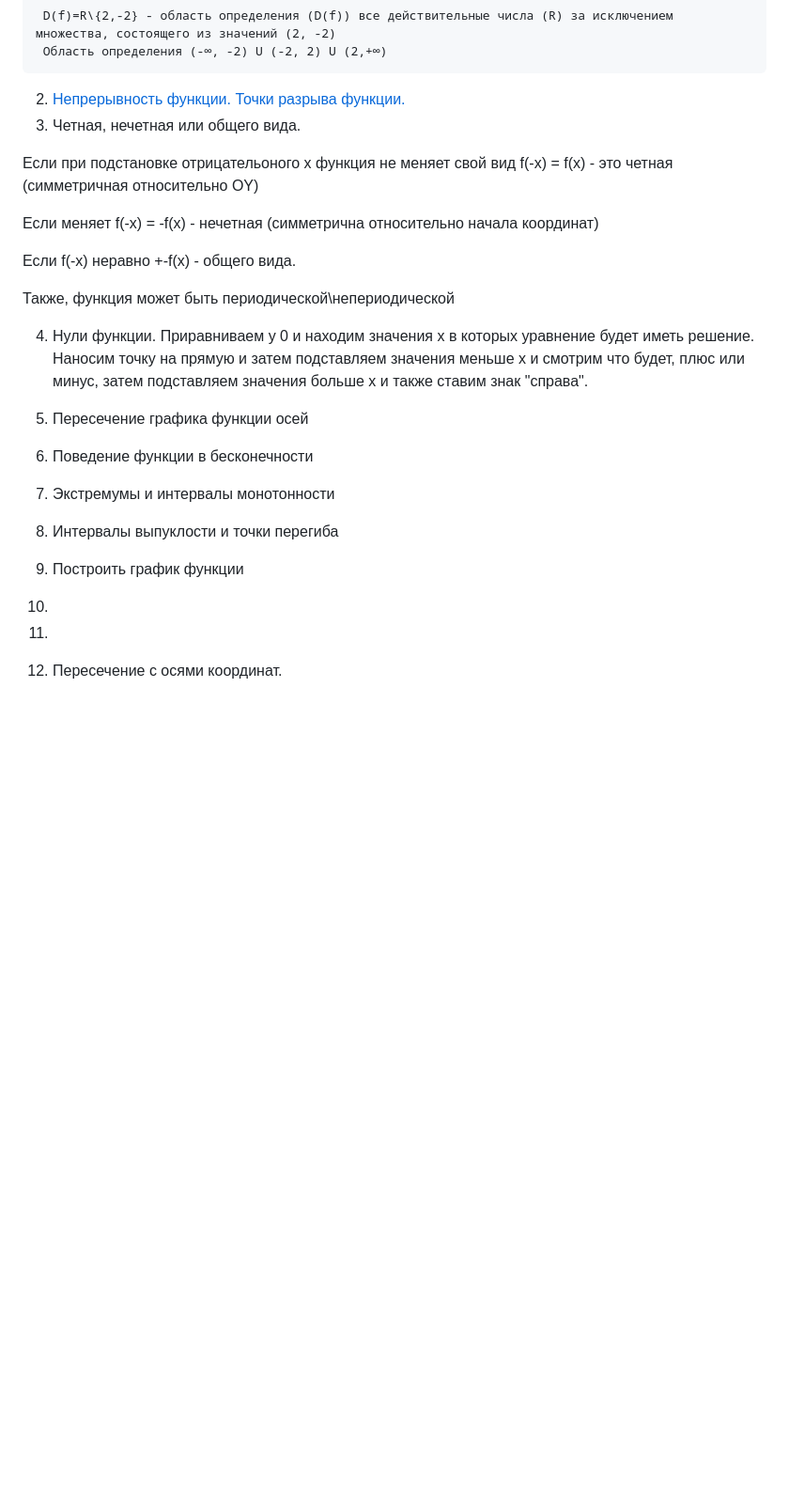
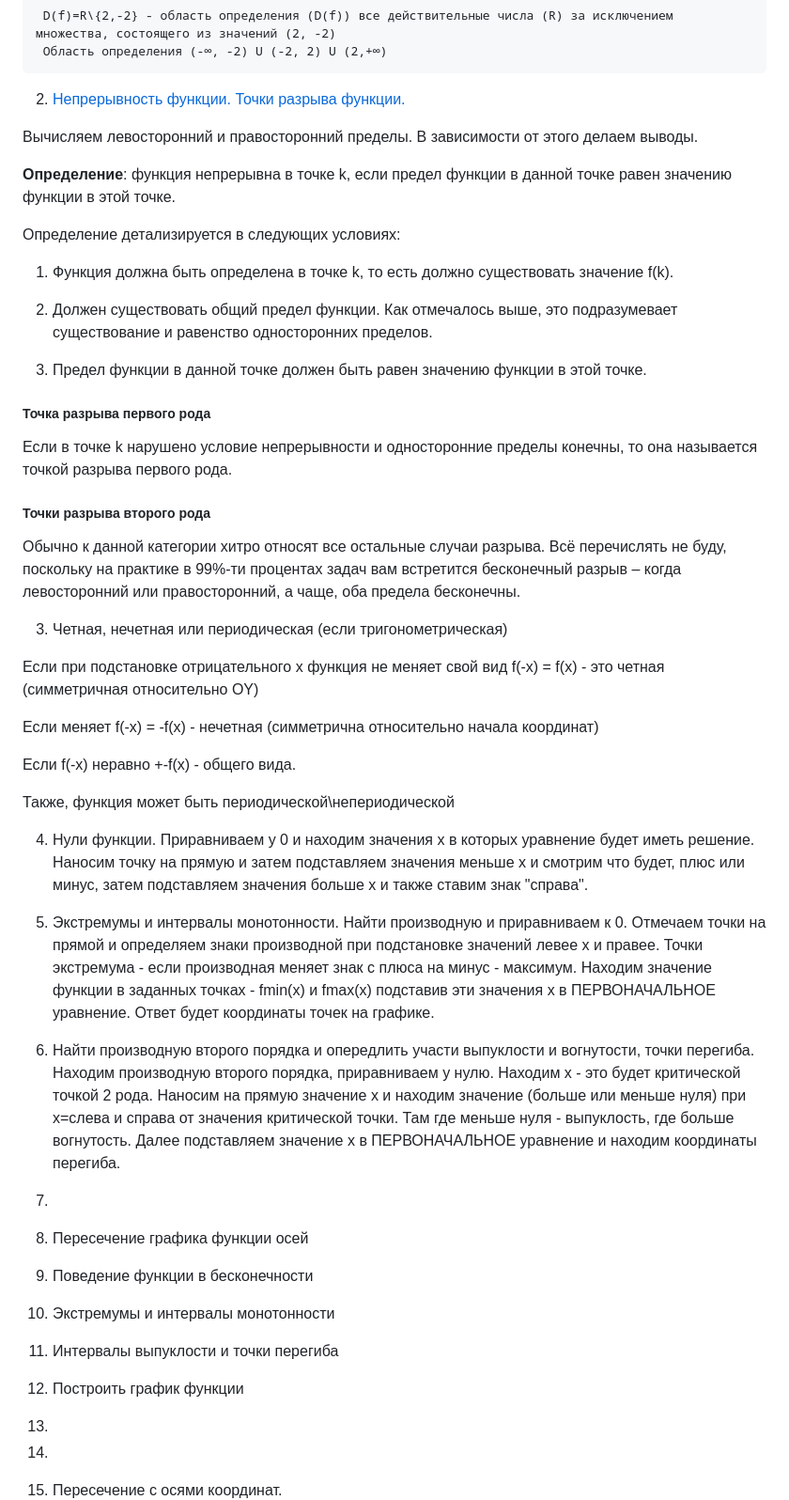
Before and after one commit to agapovmax/petrsu-221, a Markdown page: calculus/README.md, the part around the change. Shown at 94% size. GitHub-like rendering; blank space fills up the shorter version.

```diff
--- a/calculus/README.md
+++ b/calculus/README.md
@@ -57,9 +57,30 @@
      Область определения (-∞, -2) U (-2, 2) U (2,+∞)
 
 2. [Непрерывность функции. Точки разрыва функции.](https://www.youtube.com/watch?v=If_w_F7ZdwE&ab_channel=AndreiGradient)
-3. Четная, нечетная или общего вида.
 
-Если при подстановке отрицательоного x функция не меняет свой вид f(-x) = f(x) - это четная (симметричная относительно OY)
+Вычисляем левосторонний и правосторонний пределы. В зависимости от этого делаем выводы.
+
+**Определение**: функция непрерывна в точке k, если предел функции в данной точке равен значению функции в этой точке.
+
+Определение детализируется в следующих условиях:
+
+1) Функция должна быть определена в точке k, то есть должно существовать значение f(k).
+
+2) Должен существовать общий предел функции. Как отмечалось выше, это подразумевает существование и равенство односторонних пределов.
+
+3) Предел функции в данной точке должен быть равен значению функции в этой точке.
+
+##### Точка разрыва первого рода
+
+Если в точке k нарушено условие непрерывности и односторонние пределы конечны, то она называется точкой разрыва первого рода.
+
+##### Точки разрыва второго рода
+
+Обычно к данной категории хитро относят все остальные случаи разрыва. Всё перечислять не буду, поскольку на практике в 99%-ти процентах задач вам встретится бесконечный разрыв – когда левосторонний или правосторонний, а чаще, оба предела бесконечны.
+
+3. Четная, нечетная или периодическая (если тригонометрическая)
+
+Если при подстановке отрицательного x функция не меняет свой вид f(-x) = f(x) - это четная (симметричная относительно OY)
 
 Если меняет f(-x) = -f(x) - нечетная (симметрична относительно начала координат)
 
@@ -69,11 +90,16 @@
 
 4. Нули функции. Приравниваем у 0 и находим значения х в которых уравнение будет иметь решение. Наносим точку на прямую и затем подставляем значения меньше х и смотрим что будет, плюс или минус, затем подставляем значения больше х и также ставим знак "справа".
 
-6. Пересечение графика функции осей
-7. Поведение функции в бесконечности
-8. Экстремумы и интервалы монотонности
-9. Интервалы выпуклости и точки перегиба
-10. Построить график функции
+5. Экстремумы и интервалы монотонности. Найти производную и приравниваем к 0. Отмечаем точки на прямой и определяем знаки производной при подстановке значений левее х и правее. Точки экстремума - если производная меняет знак с плюса на минус - максимум. Находим значение функции в заданных точках - fmin(x) и fmax(x) подставив эти значения х в ПЕРВОНАЧАЛЬНОЕ уравнение. Ответ будет координаты точек на графике.
+
+6. Найти производную второго порядка и опередлить участи выпуклости и вогнутости, точки перегиба. Находим производную второго порядка, приравниваем у нулю. Находим х - это будет критической точкой 2 рода. Наносим на прямую значение х и находим значение (больше или меньше нуля) при х=слева и справа от значения критической точки. Там где меньше нуля - выпуклость, где больше вогнутость. Далее подставляем значение х в ПЕРВОНАЧАЛЬНОЕ уравнение и находим координаты перегиба.
+
+8.
+9.    Пересечение графика функции осей
+10. Поведение функции в бесконечности
+11. Экстремумы и интервалы монотонности
+12. Интервалы выпуклости и точки перегиба
+13. Построить график функции
   1.
   2.
   4. Пересечение с осями координат.
```
